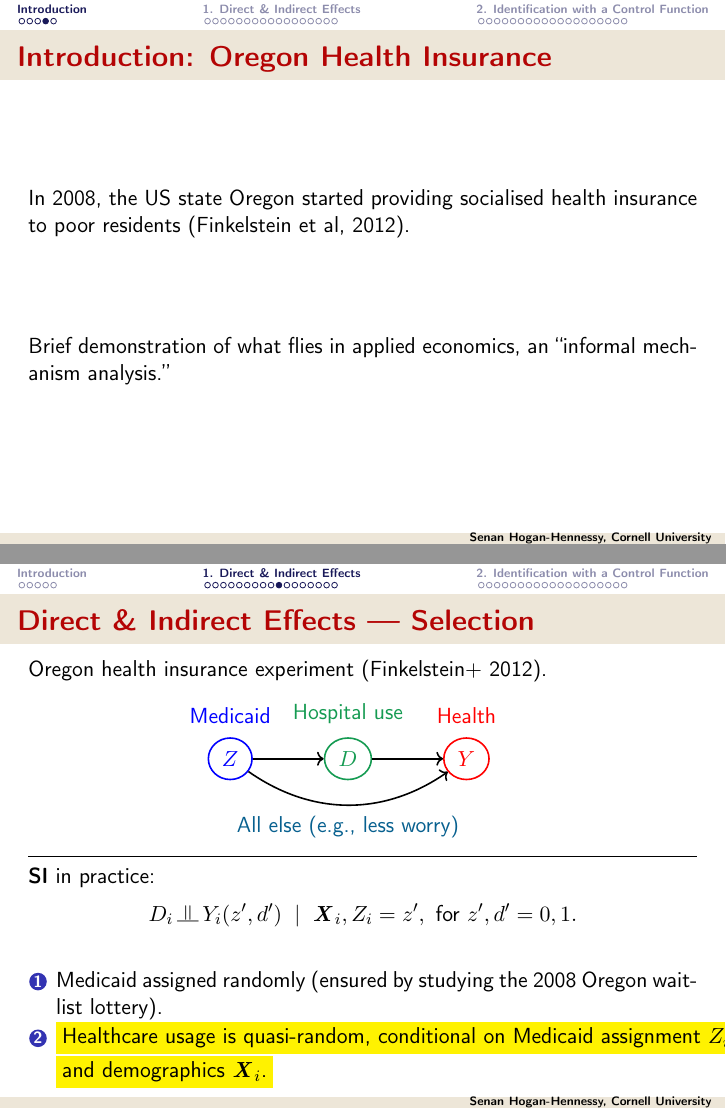
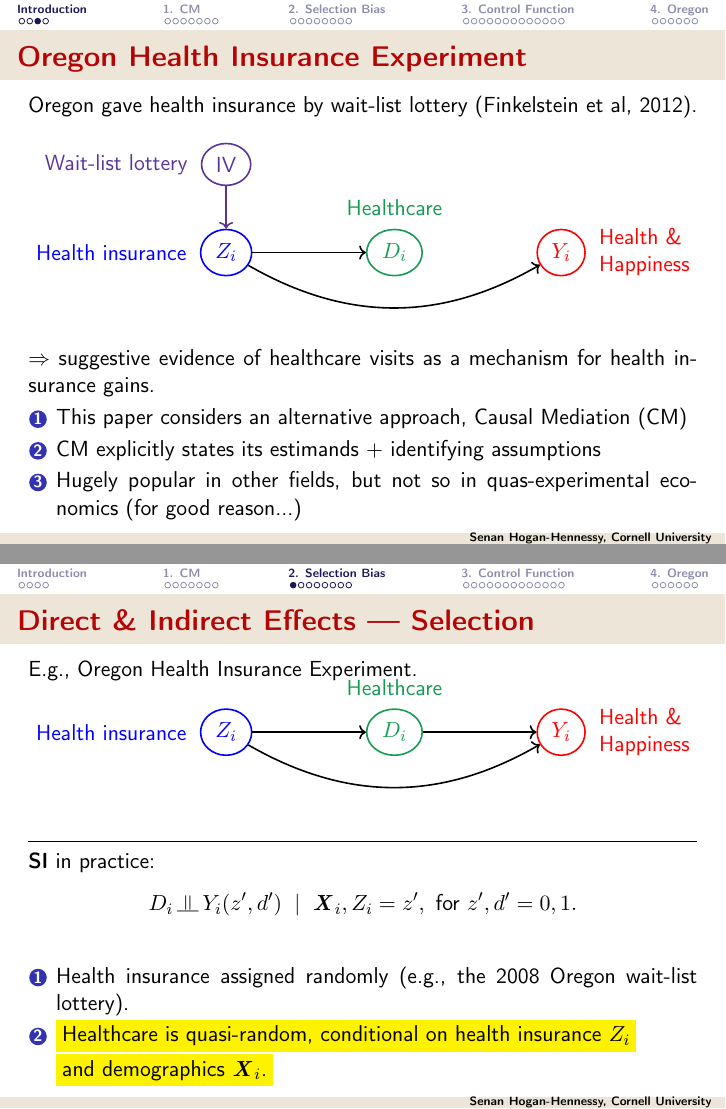
Before and after one commit to shoganhennessy/mediation-natural-experiment, LaTeX slides (presentation/presentation.tex): pages 5 and 23 of 58 before the commit and pages 4 and 13 of 39 after it, joined at a grey line. Compiled offline with pdfLaTeX.

Commit message:
Minor edits.  Presentation needs a lot of work.

```diff
--- a/presentation/presentation.tex
+++ b/presentation/presentation.tex
@@ -138,5 +138,5 @@
 \section{Introduction}
 %-------------------------------------------------------------------------------
 \begin{frame}
-    \frametitle{Introduction: Oregon Health Insurance}
-    In 2008, the US state Oregon started providing socialised health insurance to poor residents (Finkelstein et al, 2012).
+    \frametitle{Oregon Health Insurance Experiment}
+    Oregon gave health insurance by wait-list lottery (Finkelstein et al, 2012).
@@ -154,5 +150,5 @@
 \end{frame}
 %-------------------------------------------------------------------------------
 \begin{frame}[noframenumbering]
-    \frametitle{Introduction: Oregon Health Insurance}
-    In 2008, the US state Oregon started providing socialised health insurance to poor residents (Finkelstein et al, 2012).
+    \frametitle{Oregon Health Insurance Experiment}
+    Oregon gave health insurance by wait-list lottery (Finkelstein et al, 2012).
@@ -159 +175,2 @@
+    $\Rightarrow$ suggestive evidence of healthcare visits as a mechanism for health insurance gains.
     \begin{itemize}
@@ -172,2 +182,0 @@
-    \frametitle{Introduction: Oregon Health Insurance}
-    In 2008, the US state Oregon started providing socialised health insurance to poor residents (Finkelstein et al, 2012).
@@ -179,9 +183,32 @@
-\begin{frame}[noframenumbering]
-    \frametitle{Introduction: Oregon Health Insurance}
-    In 2008, the US state Oregon started providing socialised health insurance to poor residents (Finkelstein et al, 2012).
-
-    \vfill
-    Brief demonstration of what flies in applied economics, an ``informal mechanism analysis.''
+\begin{frame}
+    \frametitle{Oregon Health Insurance Experiment}
+    Oregon gave health insurance by wait-list lottery (Finkelstein et al, 2012).
+    \vspace{-0.25cm}
+    \begin{figure}
+        \begin{tikzpicture}
+            \node[state,thick,ForestGreen] (mediator) at (0,0) {$D_i$};
+            \node[state,thick,blue] (treatment) [left=2cm of mediator] {$Z_i$};
+            \node[state,thick,red] (outcome)   [right=2cm of mediator] {$Y_i$};
+            % Label Z_i, D, Y_i
+            \node[color=ForestGreen] [above=0.1cm of mediator] {Healthcare};
+            \node[color=blue] [left=0.1cm of treatment] {Health insurance};
+            \node[color=red,align=left] [right=0.1cm of outcome] {Health \& \\ Happiness};
+            % Draw the causal arrows
+            \path[->, thick] (treatment) edge (mediator);
+            %\path[->, dashed,color=gray] (mediator) edge (outcome);
+            \path[->, thick] (treatment) edge[bend right=30] (outcome);
+            % Label the IV.
+            \node[state,thick,RoyalPurple] (treatmentIV) [above=0.75cm of treatment] {IV};
+            \node[color=RoyalPurple] [left=0.1cm of treatmentIV] {Wait-list lottery};
+            \path[->,thick,color=RoyalPurple] (treatmentIV) edge (treatment);
+        \end{tikzpicture}
+    \end{figure}
+    $\Rightarrow$ suggestive evidence of healthcare visits as a mechanism for health insurance gains.
+    \begin{enumerate}
+        \item This paper considers an alternative approach, Causal Mediation (CM)
+        \item CM explicitly states its estimands $+$ identifying assumptions
+        \item Hugely popular in other fields, but not so in quas-experimental economics (for good reason...)
+    \end{enumerate}
 \end{frame}
 %-------------------------------------------------------------------------------
 \begin{frame}
@@ -196,13 +223,13 @@
     \par\noindent\rule{\textwidth}{0.4pt}
     Brings together ideas from two different literatures:
     \begin{itemize}
-        \item \textbf{Causal mediation.}
-        \\ Baron Kelly (1986), Imai Keele Yamamoto (2010), Flores Flores-Lagunes (2012), Fr\"olich Huber (2017), Huber (2020), Kwon Roth (2024).
+        \item \textbf{Causal Mediation (CM).}
+        \\ Imai Keele Yamamoto (2010), Fr\"olich Huber (2017), Deuchert Huber Schelker (2019), Huber (2020), Kwon Roth (2024).
         \item \textbf{Labour theory, Selection-into-treatment, MTEs.}
         \\ Roy (1951), Heckman (1979), Heckman Honor\'e (1990), Vycatil (2002), Heckman Vycatil (2005), Kline Walters (2019).
     \end{itemize}
 \end{frame}%-------------------------------------------------------------------------------
-\section{1. Direct \& Indirect Effects}
+\section{1. CM}
 %-------------------------------------------------------------------------------
 \begin{frame}
     \frametitle{Direct \& Indirect Effects --- Model}
@@ -291,25 +300,3 @@
-\begin{frame}[noframenumbering]
-    \frametitle{Direct \& Indirect Effects --- Model}
-    Consider binary \textcolor{blue}{treatment $Z_i = 0, 1$},
-    binary \textcolor{ForestGreen}{mediator $D_i = 0, 1$},
-    and continuous \textcolor{red}{outcome $Y_i$} for individuals $i = 1, \hdots, N$.
-    \vskip-0.5cm
-    \begin{figure}
-        \centering
-        \singlespacing
-        \begin{tikzpicture}
-            \node[state, thick,ForestGreen] (mediator) at (0,0) {$D$};
-            \node[state, thick,blue] (treatment) [left=2cm of mediator] {$Z$};
-            \node[state, thick,red] (outcome) [right=2cm of mediator] {$Y$};
-            % Label Z, D, Y
-            \node[color=ForestGreen] [above=0.1cm of mediator] {Mediator};
-            \node[color=blue] [left=0.1cm of treatment] {Treatment};
-            \node[text width=0.1cm, color=red] [right=-0.01cm of outcome] {Outcome};
-            % Draw the causal arrows
-            \path[->, thick] (treatment) edge (mediator);
-            \path[->, thick] (mediator) edge (outcome);
-            \path[->, thick] (treatment) edge[bend right=30] (outcome);
-            % Label direct and indirect effect
             \node[color=orange] [above left=-0.35cm and 0.2cm of mediator] {First-stage};
             \node[color=orange] [above right=-0.3cm and 0.4cm of mediator] {Indirect};
             \node[color=orange] [below=0.5cm of mediator] {Direct Effect};
@@ -319,7 +306,6 @@
     Suppose $Z_i$ is ignorable, conditional on $\vec X_i$.
     \[ Z_i \indep  D_i(z), Y_i(z', d') \; \; | \;\; \vec X_i \text{ for } z, z', d' = 0, 1. \]
 
-    \pause
     Only two causal effects are identified so far.
     \begin{align*}
     \text{ATE:} \;\; \E{Y_i(1, D_i(1)) - Y_i(0, D_i(0))}
@@ -358,6 +344,5 @@
     \end{figure}
     \vskip-0.5cm
     \par\noindent\rule{\textwidth}{0.4pt}
-    \pause
     First-stage and ATE answer important questions:
     \begin{itemize}
@@ -365,5 +350,4 @@
     \end{itemize}
-    \pause
     Unanswered questions about the mechanism(s):
     \begin{itemize}
         \item Did health benefits come from using health care more?
@@ -466 +414,0 @@
-    \frametitle{Direct \& Indirect Effects --- Identification}
@@ -557,36 +474,26 @@
     \colorbox{yellow}{Would this assumption hold true in settings economists study?}
 \end{frame}
 %-------------------------------------------------------------------------------
+\section{2. Selection Bias}
 \begin{frame}[noframenumbering]
     \frametitle{Direct \& Indirect Effects --- Selection}
-    Oregon health insurance experiment (Finkelstein$+$ 2012).
+    E.g., Oregon Health Insurance Experiment.
     \vspace{-0.4cm}
 
-    \begin{figure}[h!]
-        \centering
-        \singlespacing
-        \begin{subfigure}[c]{0.35\textwidth}
-            \centering
-            %%\includegraphics[width=\textwidth]{presentation-files/headlines/finkelstein-2019.png}
-        \end{subfigure}
-        \begin{subfigure}[c]{0.55\textwidth}
-            \begin{tikzpicture}
-                \node[state, thick,ForestGreen] (mediator) at (0,0) {$D$};
-                \node[state, thick,blue] (treatment) [left=1.25cm of mediator] {$Z$};
-                \node[state, thick,red] (outcome) [right=1.25cm of mediator] {$Y$};
-                % Label the nodes with econ examples
-                \node[color=blue, above=0.1cm of treatment] {Medicaid};
-                \node[color=red, above=0.1cm of outcome] {Health};
-                \node[color=ForestGreen, above=0.1cm of mediator] {Hospital use};
-                % Add in direct + indirect effects.
-                %\path[->,thick] (treatment) edge[bend right=45] (outcome);
-                % Label the pathways with the colours
-                \path[->, thick] (treatment) edge (mediator);
-                \path[->, thick] (mediator) edge (outcome);
-                \path[->, thick] (treatment) edge[bend right=35] (outcome);
-                \node[color=MidnightBlue, below=0.5cm of mediator] {All else (e.g., less worry)};
-            \end{tikzpicture}
-        \end{subfigure}
+    \begin{figure}
+        \begin{tikzpicture}
+            \node[state,thick,ForestGreen] (mediator) at (0,0) {$D_i$};
+            \node[state,thick,blue] (treatment) [left=2cm of mediator] {$Z_i$};
+            \node[state,thick,red] (outcome)   [right=2cm of mediator] {$Y_i$};
+            % Label Z_i, D, Y_i
+            \node[color=ForestGreen] [above=0.1cm of mediator] {Healthcare};
+            \node[color=blue] [left=0.1cm of treatment] {Health insurance};
+            \node[color=red,align=left] [right=0.1cm of outcome] {Health \& \\ Happiness};
+            % Draw the causal arrows
+            \path[->, thick] (treatment) edge (mediator);
+            \path[->, thick] (mediator) edge (outcome);
+            \path[->, thick] (treatment) edge[bend right=30] (outcome);
+        \end{tikzpicture}
     \end{figure}
     \par\noindent\rule{\textwidth}{0.4pt}
 
@@ -594,8 +501,8 @@
     \[ D_i \indep Y_i(z', d') \;\; | \;\; \vec X_i, Z_i = z',
     \text{ for } z', d' = 0, 1. \]
     \begin{enumerate}
-        \item Medicaid assigned randomly (ensured by studying the 2008 Oregon wait-list lottery).
-        \item \colorbox{yellow}{Healthcare usage is quasi-random, conditional on Medicaid assignment $Z_i$} \\
+        \item Health insurance assigned randomly (e.g., the 2008 Oregon wait-list lottery).
+        \item \colorbox{yellow}{Healthcare is quasi-random, conditional on health insurance $Z_i$} \\
         \colorbox{yellow}{and demographics $\vec X_i$.}
     \end{enumerate}
 \end{frame}
@@ -603,7 +510,7 @@
 \begin{frame}[noframenumbering]
     \frametitle{Direct \& Indirect Effects --- Selection}
     \colorbox{yellow}{\textbf{SI:}
-        Hospital usage is quasi-random, conditional on Medicaid assignment} \\
+        healthcare usage is quasi-random, conditional on Health insurance assignment} \\
     \colorbox{yellow}{$Z_i$ and demographics $\vec X_i$.}
 
     \vskip0.25cm
@@ -614,7 +521,6 @@
     \]
     i.e., Roy (1951) selection into $D_i$.
     \par\noindent\rule{\textwidth}{0.4pt}
-    \pause
     \vfill
     \textbf{Theorem:}
     If selection is Roy-style, and benefits are not 100\% explained by $Z_i, \vec X_i$, then \textbf{SI} does not hold.
@@ -626,18 +532,17 @@
 \begin{frame}[noframenumbering]
     \frametitle{Direct \& Indirect Effects --- Selection}
     \colorbox{yellow}{\textbf{SI:}
-        Hospital usage is quasi-random, conditional on Medicaid assignment} \\
+        healthcare usage is quasi-random, conditional on Health insurance assignment} \\
     \colorbox{yellow}{$Z_i$ and demographics $\vec X_i$.}
 
     \vskip0.25cm
-    Consider the case \textbf{individuals go to the hospital} to maximise health.
+    Consider the case \textbf{individuals go to the healthcare} to maximise health.
     \[ D_i \left( z' \right) = \indicator{
         \underbrace{Y_i\left( z', 1 \right) - Y_i\left( z', 0 \right)}_{\text{Benefits}}
         \geq \underbrace{C_i}_{\text{Costs}}}, \;\;\; \text{for } z'=0,1.
     \]
     i.e., Roy (1951) selection into $D_i$.
     \par\noindent\rule{\textwidth}{0.4pt}
-    \pause
     Roy selection-into-$D$ $\implies$ unobserved confounder $\vec U$ \\
     e.g., underlying health conditions.
     \vskip-1.375cm
@@ -649,17 +554,17 @@
             \node[state, thick,blue] (treatment) [left=2.5cm of mediator] {$Z$};
             \node[state, thick,red] (outcome) [right=2.5cm of mediator] {$Y$};
             % Label Z, D, Y
-            \node[color=ForestGreen] [above=0.1cm of mediator] {Hospital Use};
-            \node[color=blue] [left=0.1cm of treatment] {Medicaid};
+            \node[color=ForestGreen] [above=0.1cm of mediator] {Healthcare};
+            \node[color=blue] [left=0.1cm of treatment] {Health insurance};
             \node[text width=0.1cm, color=red] [right=-0.01cm of outcome] {Health};
             % Draw the causal arrows
             \path[->, thick] (treatment) edge (mediator);
             \path[->, thick] (mediator) edge (outcome);
-            \path[->, thick] (treatment) edge[bend right=30] (outcome);
+            \path[->, thick] (treatment) edge[bend right=20] (outcome);
             % Label direct and indirect effect
-            \node[color=orange] [below left=-0.2cm and 0.2cm of mediator] {First-stage};
-            \node[color=orange] [below right=-0.2cm and 0.5cm of mediator] {LAIE};
-            \node[color=orange] [below=0.675cm of mediator] {Direct Effect};
+            %\node[color=orange] [below left=-0.2cm and 0.2cm of mediator] {First-stage};
+            %\node[color=orange] [below right=-0.2cm and 0.5cm of mediator] {LAIE};
+            %\node[color=orange] [below=0.675cm of mediator] {Direct Effect};
             % Add in the confounders
             %\node[state, thick,RoyalPurple] (confounderX) [above=1.5cm of mediator] {$\vec{X}$};
             %\path[->,RoyalPurple] (confounderX) edge (mediator);
@@ -814,7 +719,7 @@
     \end{align*}}
 \end{frame}
 %-------------------------------------------------------------------------------
-\section{2. Identification with a Control Function}
+\section{3. Control Function}
 %-------------------------------------------------------------------------------
 \begin{frame}
     \frametitle{Identification Under Selection}
@@ -1340,6 +1241,8 @@
     \end{figure}
 \end{frame}
 %-------------------------------------------------------------------------------
+\section{4. Oregon}
+%-------------------------------------------------------------------------------
 \begin{frame}
     \frametitle{Conclusion}
     \textbf{Overarching goals:}
```
Also changed, not shown: text/sections/06-controlfun.tex (+1 -1 lines), presentation/presentation.pdf, presentation/presentation.tex (164 more changed lines), 1 other file.
